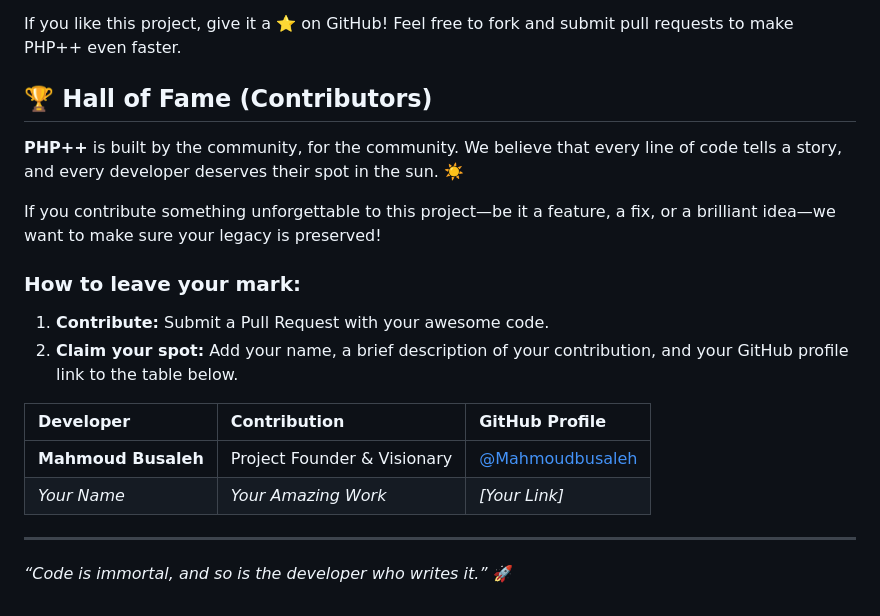
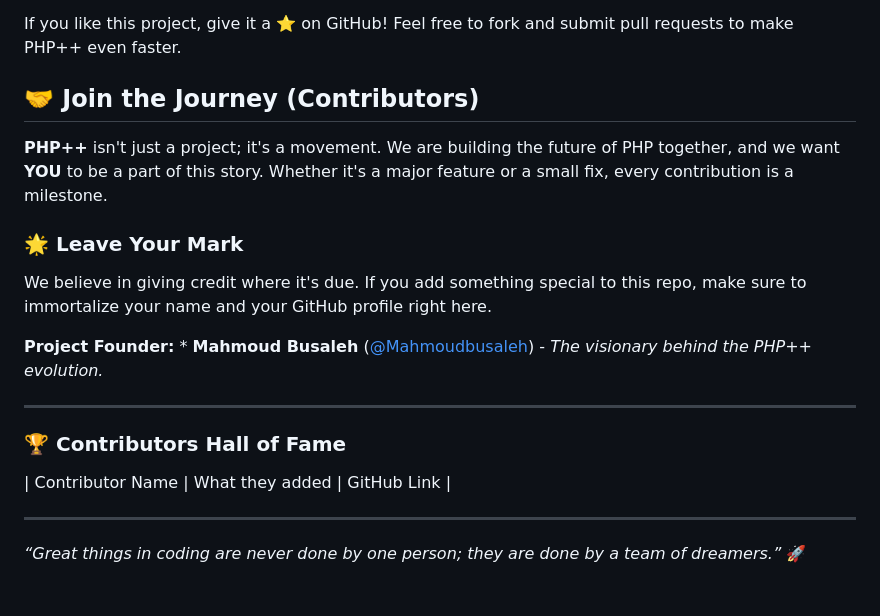
Before and after one commit to Mahmoudbusaleh/php-plus-plus, a Markdown page: README.md, the part around the change. Rendered like a GitHub page.

```diff
--- a/README.md
+++ b/README.md
@@ -98,20 +98,20 @@ Developed  by Mahmoud Busaleh.
 
 If you like this project, give it a ⭐ on GitHub! Feel free to fork and submit pull requests to make PHP++ even faster.
 
-## 🏆 Hall of Fame (Contributors)
+## 🤝 Join the Journey (Contributors)
 
-**PHP++** is built by the community, for the community. We believe that every line of code tells a story, and every developer deserves their spot in the sun. ☀️
+**PHP++** isn't just a project; it's a movement. We are building the future of PHP together, and we want **YOU** to be a part of this story. Whether it's a major feature or a small fix, every contribution is a milestone.
 
-If you contribute something unforgettable to this project—be it a feature, a fix, or a brilliant idea—we want to make sure your legacy is preserved!
+### 🌟 Leave Your Mark
+We believe in giving credit where it's due. If you add something special to this repo, make sure to immortalize your name and your GitHub profile right here.
 
-### How to leave your mark:
-1. **Contribute:** Submit a Pull Request with your awesome code.
-2. **Claim your spot:** Add your name, a brief description of your contribution, and your GitHub profile link to the table below.
-
-| Developer | Contribution | GitHub Profile |
-| :--- | :--- | :--- |
-| **Mahmoud Busaleh** | Project Founder & Visionary | [@Mahmoudbusaleh](https://github.com/Mahmoudbusaleh) |
-| *Your Name* | *Your Amazing Work* | *[Your Link]* |
+**Project Founder:** * **Mahmoud Busaleh** ([@Mahmoudbusaleh](https://github.com/Mahmoudbusaleh)) - *The visionary behind the PHP++ evolution.*
 
 ---
-*“Code is immortal, and so is the developer who writes it.”* 🚀
+
+### 🏆 Contributors Hall of Fame
+
+| Contributor Name | What they added | GitHub Link |
+
+---
+*“Great things in coding are never done by one person; they are done by a team of dreamers.”* 🚀
```
